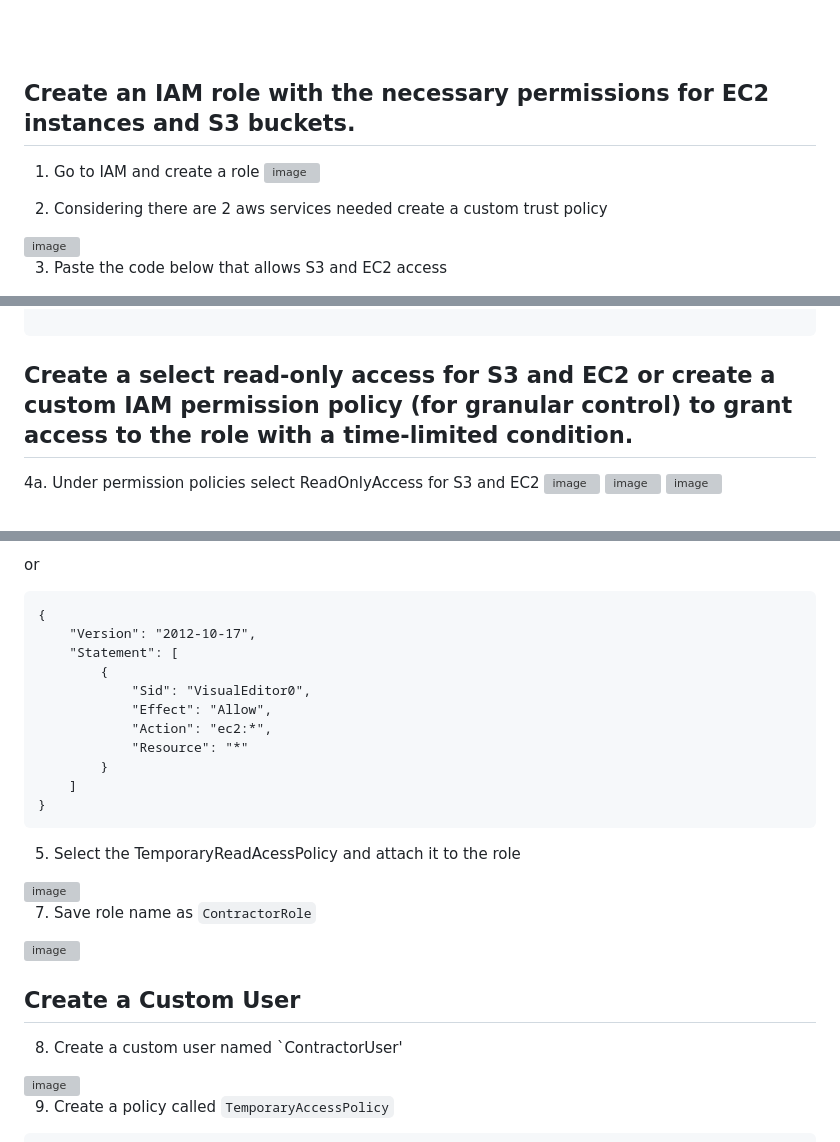
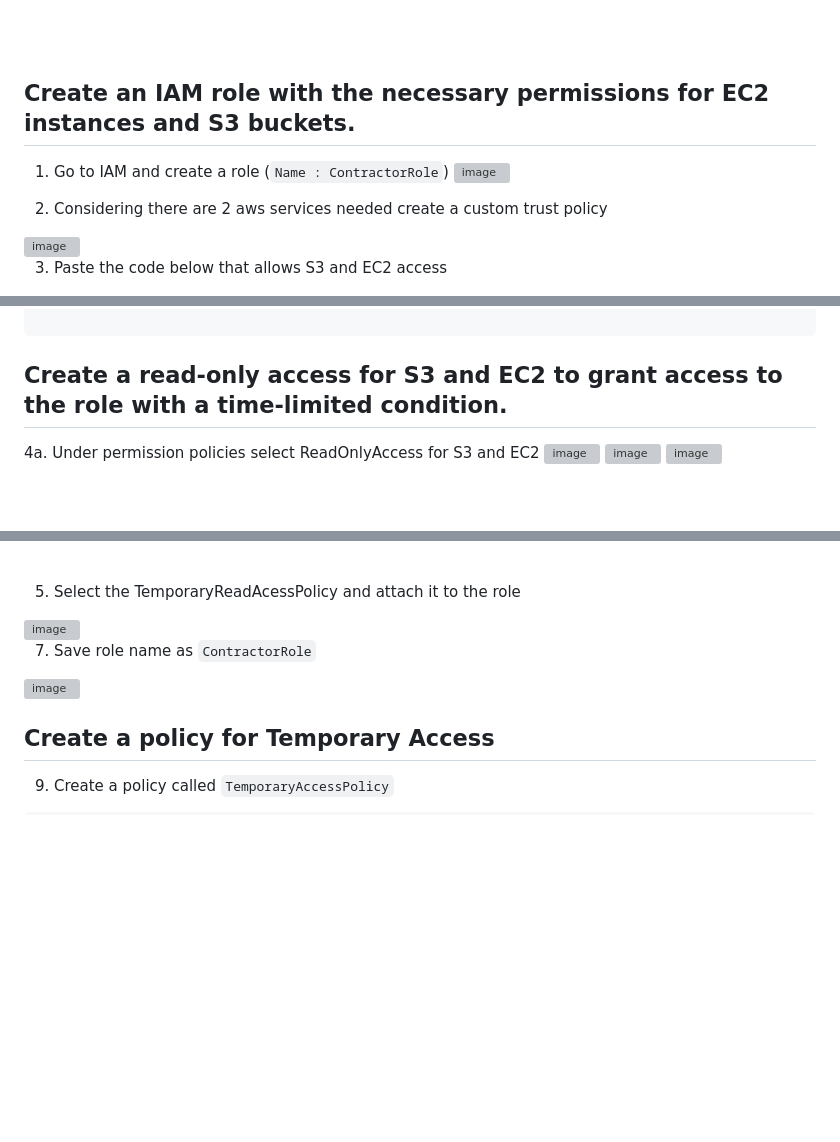
Before and after one commit to victorwokili/AWSProjects, a Markdown page: IAM/Temporary Access for Contractors/readme.md, 3 parts joined by grey strips. GitHub-like rendering; blank space fills up the shorter version; grey boxes are pictures that could not be loaded.

````diff
--- a/IAM/Temporary Access for Contractors/readme.md
+++ b/IAM/Temporary Access for Contractors/readme.md
@@ -5,8 +5,8 @@ In this project, I granted temporary access to contractors using IAM roles. This
 
 <br><br>
 
-## Create an IAM role  with the necessary permissions for EC2 instances and S3 buckets.
-1. Go to IAM and create a role
+## Create an IAM role with the necessary permissions for EC2 instances and S3 buckets.
+1. Go to IAM and create a role (`Name : ContractorRole`)
 ![image](https://github.com/victorwokili/AWSProjects/assets/18079443/068baf69-f1ba-4cd0-899c-4397815142b0)
 
 2. Considering there are 2 aws services needed create a custom trust policy
@@ -32,7 +32,7 @@ In this project, I granted temporary access to contractors using IAM roles. This
 
 ```
 
-## Create a select read-only access for S3 and EC2 or create a custom IAM permission policy (for granular control) to grant access to the role with a time-limited condition.
+## Create a read-only access for S3 and EC2 to grant access to the role with a time-limited condition.
 4a. Under permission policies select ReadOnlyAccess for S3 and EC2
 <img width="1265" alt="image" src="https://github.com/victorwokili/AWSProjects/assets/18079443/cac94397-3e23-4045-8893-ea1bd81966e6">
 <img width="1243" alt="image" src="https://github.com/victorwokili/AWSProjects/assets/18079443/87cd21b2-bac2-4918-934e-b95a0b88dbc6">
@@ -147,20 +42,5 @@ In this project, I granted temporary access to contractors using IAM roles. This
 
 
-or
-
-```
-{
-	"Version": "2012-10-17",
-	"Statement": [
-		{
-			"Sid": "VisualEditor0",
-			"Effect": "Allow",
-			"Action": "ec2:*",
-			"Resource": "*"
-		}
-	]
-}
-```
 5. Select the TemporaryReadAcessPolicy and attach it to the role
 <img width="1254" alt="image" src="https://github.com/victorwokili/AWSProjects/assets/18079443/39bd469c-7ba5-43cb-85a1-0dd635768cfb">
 
@@ -168,12 +48,7 @@ or
 <img width="177" alt="image" src="https://github.com/victorwokili/AWSProjects/assets/18079443/f6d4b5b1-1515-4940-8501-49ed651207d7">
 
 
-
-## Create a Custom User
-
-8. Create a custom user named `ContractorUser'
-<img width="1278" alt="image" src="https://github.com/victorwokili/AWSProjects/assets/18079443/2b6816c8-9800-41c6-bdb3-a9ffb882641f">
-
+## Create a policy for Temporary Access
 9. Create a policy called `TemporaryAccessPolicy`
 ```
 {
````
Also changed, not shown: other parts of IAM/Temporary Access for Contractors/readme.md (+7 -105 lines).
